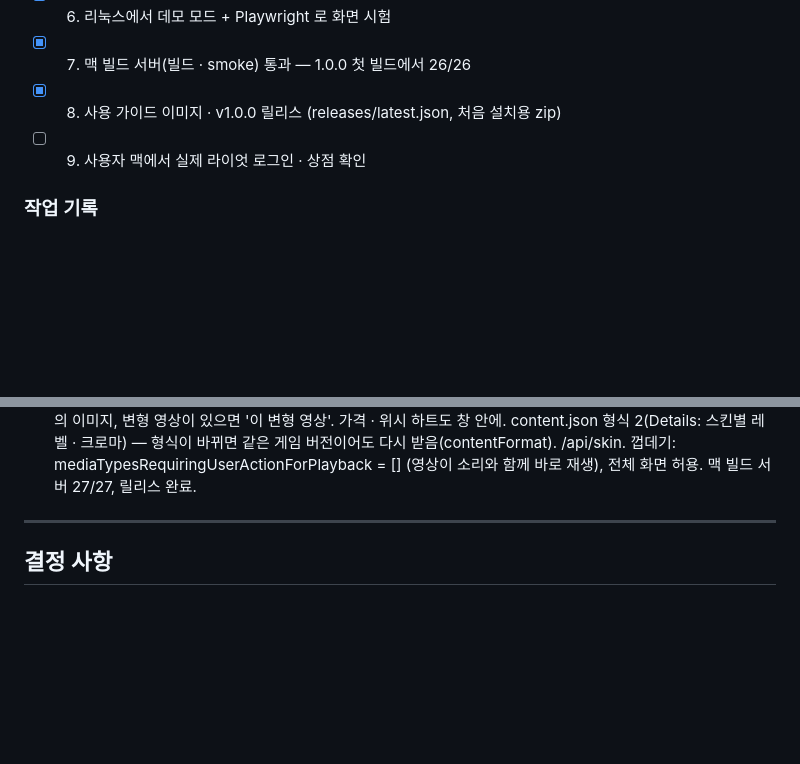
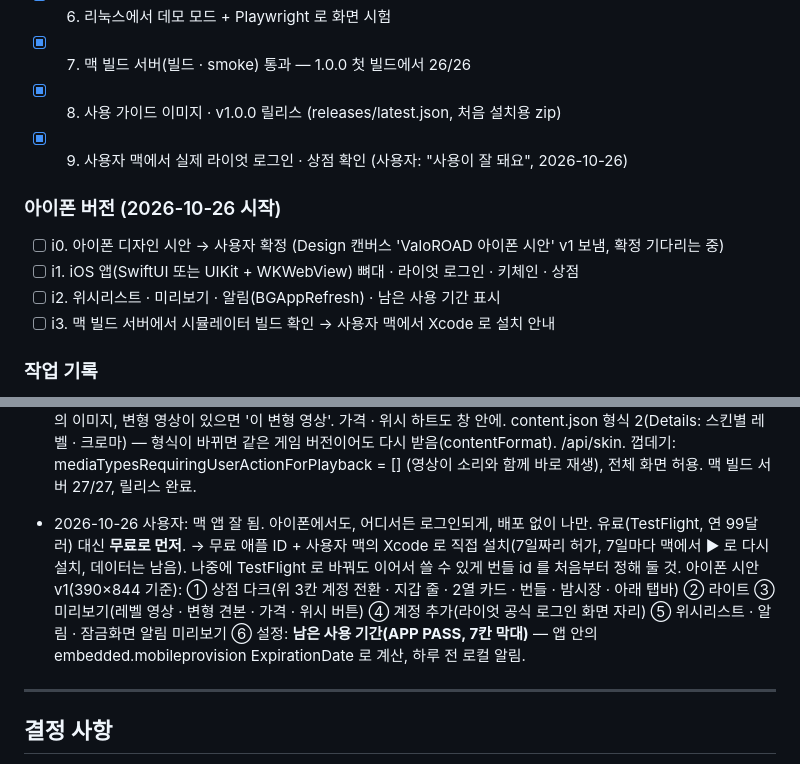
Before and after one commit to NeverthelessD/ValoROAD, a Markdown page: PROJECT_NOTES.md, 2 parts joined by grey strips. Rendered like a GitHub page; blank space fills up the shorter version.

Commit message:
아이폰 버전 계획 · 시안 v1 기록
Co-Authored-By: Claude Opus 5.5 <noreply@anthropic.com>
Claude-Session: https://claude.ai/code/session_012WWvk7qP4YnaqBqnme8Tn9

```diff
--- a/PROJECT_NOTES.md
+++ b/PROJECT_NOTES.md
@@ -23,7 +23,13 @@ macOS (Apple Silicon). made by. Nevertheless_D
 - [x] 6. 리눅스에서 데모 모드 + Playwright 로 화면 시험
 - [x] 7. 맥 빌드 서버(빌드 · smoke) 통과 — 1.0.0 첫 빌드에서 26/26
 - [x] 8. 사용 가이드 이미지 · v1.0.0 릴리스 (releases/latest.json, 처음 설치용 zip)
-- [ ] 9. 사용자 맥에서 실제 라이엇 로그인 · 상점 확인
+- [x] 9. 사용자 맥에서 실제 라이엇 로그인 · 상점 확인 (사용자: "사용이 잘 돼요", 2026-10-26)
+
+### 아이폰 버전 (2026-10-26 시작)
+- [ ] i0. 아이폰 디자인 시안 → 사용자 확정 (Design 캔버스 'ValoROAD 아이폰 시안' v1 보냄, 확정 기다리는 중)
+- [ ] i1. iOS 앱(SwiftUI 또는 UIKit + WKWebView) 뼈대 · 라이엇 로그인 · 키체인 · 상점
+- [ ] i2. 위시리스트 · 미리보기 · 알림(BGAppRefresh) · 남은 사용 기간 표시
+- [ ] i3. 맥 빌드 서버에서 시뮬레이터 빌드 확인 → 사용자 맥에서 Xcode 로 설치 안내
 
 ### 작업 기록
 - 2026-10-24 디자인 확정. 사용자 요청 정리: 앱 이름 ValoROAD, 발로란트/FPS 느낌, 계정 3개 저장 + 자동 로그인 유지,
@@ -48,6 +54,13 @@ macOS (Apple Silicon). made by. Nevertheless_D
   변형(크로마) 견본을 누르면 그 색의 이미지, 변형 영상이 있으면 '이 변형 영상'. 가격 · 위시 하트도 창 안에.
   content.json 형식 2(Details: 스킨별 레벨 · 크로마) — 형식이 바뀌면 같은 게임 버전이어도 다시 받음(contentFormat). /api/skin.
   껍데기: mediaTypesRequiringUserActionForPlayback = [] (영상이 소리와 함께 바로 재생), 전체 화면 허용. 맥 빌드 서버 27/27, 릴리스 완료.
+
+- 2026-10-26 사용자: 맥 앱 잘 됨. 아이폰에서도, 어디서든 로그인되게, 배포 없이 나만. 유료(TestFlight, 연 99달러) 대신 **무료로 먼저**.
+  → 무료 애플 ID + 사용자 맥의 Xcode 로 직접 설치(7일짜리 허가, 7일마다 맥에서 ▶ 로 다시 설치, 데이터는 남음).
+  나중에 TestFlight 로 바꿔도 이어서 쓸 수 있게 번들 id 를 처음부터 정해 둘 것.
+  아이폰 시안 v1(390×844 기준): ① 상점 다크(위 3칸 계정 전환 · 지갑 줄 · 2열 카드 · 번들 · 밤시장 · 아래 탭바) ② 라이트
+  ③ 미리보기(레벨 영상 · 변형 견본 · 가격 · 위시 버튼) ④ 계정 추가(라이엇 공식 로그인 화면 자리) ⑤ 위시리스트 · 알림 · 잠금화면 알림 미리보기
+  ⑥ 설정: **남은 사용 기간(APP PASS, 7칸 막대)** — 앱 안의 embedded.mobileprovision ExpirationDate 로 계산, 하루 전 로컬 알림.
 
 ---
 
```
